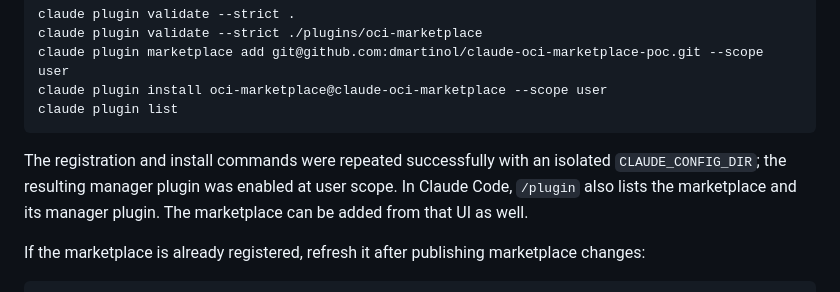
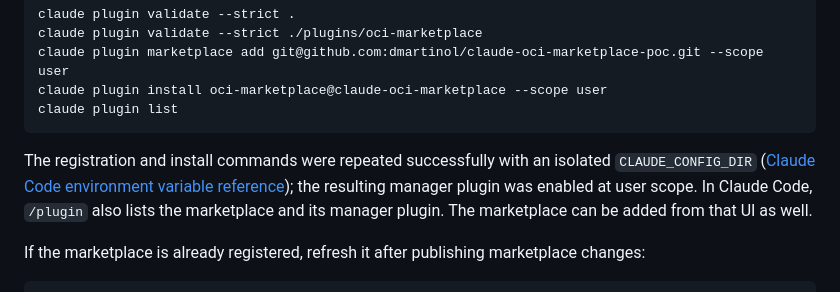
Before and after one commit to dmartinol/claude-oci-marketplace-poc, a Markdown page: README.md, the part around the change. GitHub-like rendering.

````diff
--- a/README.md
+++ b/README.md
@@ -38,7 +38,7 @@ claude plugin install oci-marketplace@claude-oci-marketplace --scope user
 claude plugin list
 ```
 
-The registration and install commands were repeated successfully with an isolated `CLAUDE_CONFIG_DIR`; the resulting manager plugin was enabled at user scope. In Claude Code, `/plugin` also lists the marketplace and its manager plugin. The marketplace can be added from that UI as well.
+The registration and install commands were repeated successfully with an isolated `CLAUDE_CONFIG_DIR` ([Claude Code environment variable reference](https://code.claude.com/docs/en/env-vars)); the resulting manager plugin was enabled at user scope. In Claude Code, `/plugin` also lists the marketplace and its manager plugin. The marketplace can be added from that UI as well.
 
 If the marketplace is already registered, refresh it after publishing marketplace changes:
 
````
Also changed, not shown: docs/implementation-report.md (+35 -1 lines), docs/plan.md (+8 -7 lines).
